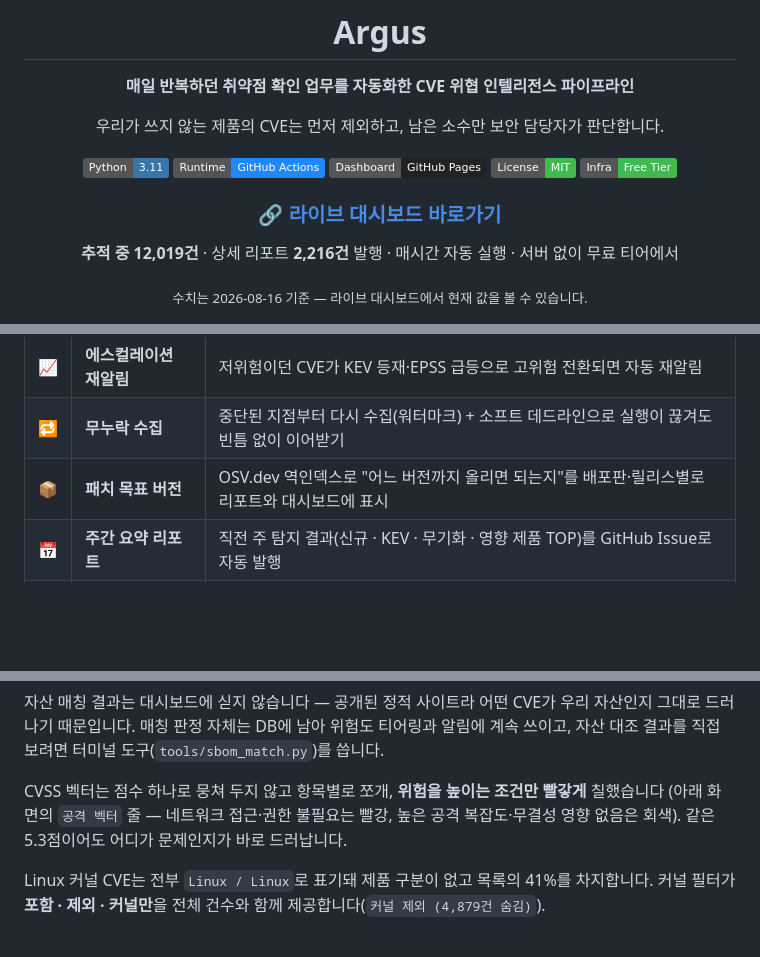
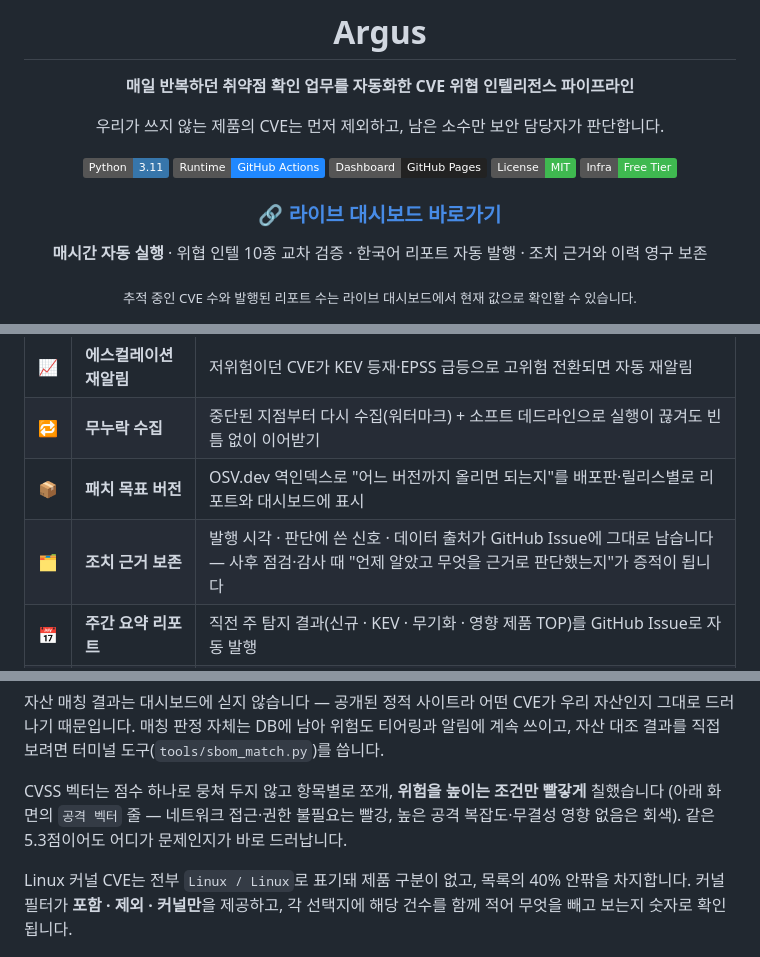
Before and after one commit to LEEKIYOON-SEC/Argus-AI-Threat-Intelligence, a Markdown page: README.md, 3 parts joined by grey strips. Drawn GitHub-style; badges without logos; blank space fills up the shorter version.

```diff
--- a/README.md
+++ b/README.md
@@ -14,9 +14,9 @@
 
 ### 🔗 [**라이브 대시보드 바로가기**](https://leekiyoon-sec.github.io/Argus-AI-Threat-Intelligence/cve.html)
 
-**추적 중 12,019건** · 상세 리포트 **2,216건** 발행 · 매시간 자동 실행 · 서버 없이 무료 티어에서
+**매시간 자동 실행** · 위협 인텔 10종 교차 검증 · 한국어 리포트 자동 발행 · 조치 근거와 이력 영구 보존
 
-<sub>수치는 2026-08-16 기준 — 라이브 대시보드에서 현재 값을 볼 수 있습니다.</sub>
+<sub>추적 중인 CVE 수와 발행된 리포트 수는 라이브 대시보드에서 현재 값으로 확인할 수 있습니다.</sub>
 
 </div>
 
@@ -105,6 +125,7 @@ CISA KEV는 등재 기준 자체가 "조치 방법이 이미 있는 취약점"
 | 📈 | **에스컬레이션 재알림** | 저위험이던 CVE가 KEV 등재·EPSS 급등으로 고위험 전환되면 자동 재알림 |
 | 🔁 | **무누락 수집** | 중단된 지점부터 다시 수집(워터마크) + 소프트 데드라인으로 실행이 끊겨도 빈틈 없이 이어받기 |
 | 📦 | **패치 목표 버전** | OSV.dev 역인덱스로 "어느 버전까지 올리면 되는지"를 배포판·릴리스별로 리포트와 대시보드에 표시 |
+| 🗂️ | **조치 근거 보존** | 발행 시각 · 판단에 쓴 신호 · 데이터 출처가 GitHub Issue에 그대로 남습니다 — 사후 점검·감사 때 "언제 알았고 무엇을 근거로 판단했는지"가 증적이 됩니다 |
 | 📅 | **주간 요약 리포트** | 직전 주 탐지 결과(신규 · KEV · 무기화 · 영향 제품 TOP)를 GitHub Issue로 자동 발행 |
 | 📊 | **웹 대시보드 & Export** | 위협 중심 다크 대시보드 + CSV · JSON · STIX 2.1 내보내기 |
 
@@ -123,8 +144,9 @@ CVSS 벡터는 점수 하나로 뭉쳐 두지 않고 항목별로 쪼개, **위
 (아래 화면의 `공격 벡터` 줄 — 네트워크 접근·권한 불필요는 빨강, 높은 공격 복잡도·무결성 영향 없음은 회색).
 같은 5.3점이어도 어디가 문제인지가 바로 드러납니다.
 
-Linux 커널 CVE는 전부 `Linux / Linux`로 표기돼 제품 구분이 없고 목록의 41%를 차지합니다.
-커널 필터가 **포함 · 제외 · 커널만**을 전체 건수와 함께 제공합니다(`커널 제외 (4,879건 숨김)`).
+Linux 커널 CVE는 전부 `Linux / Linux`로 표기돼 제품 구분이 없고, 목록의 40% 안팎을 차지합니다.
+커널 필터가 **포함 · 제외 · 커널만**을 제공하고, 각 선택지에 해당 건수를 함께 적어 무엇을 빼고 보는지
+숫자로 확인됩니다.
 
 <div align="center">
 
```
Also changed, not shown: other parts of README.md (+30 -20 lines).
